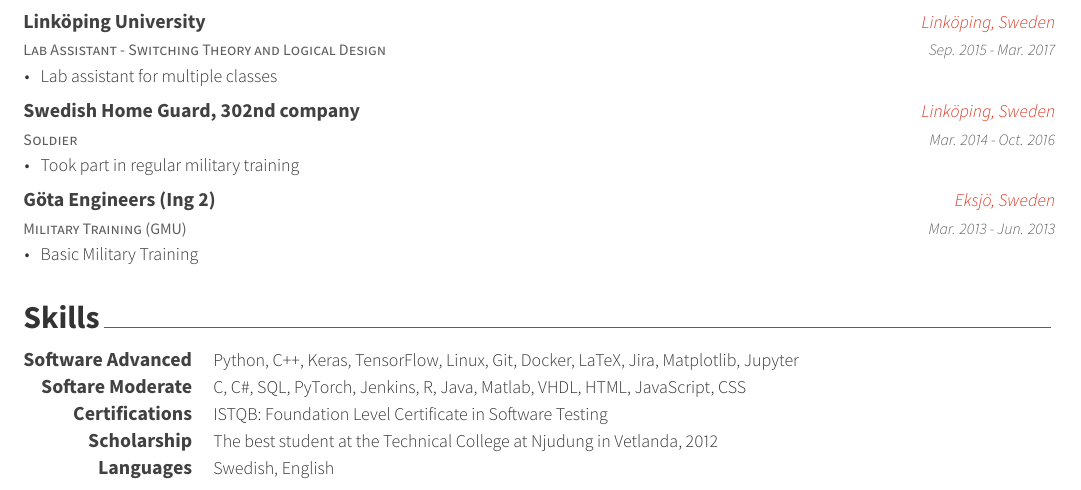
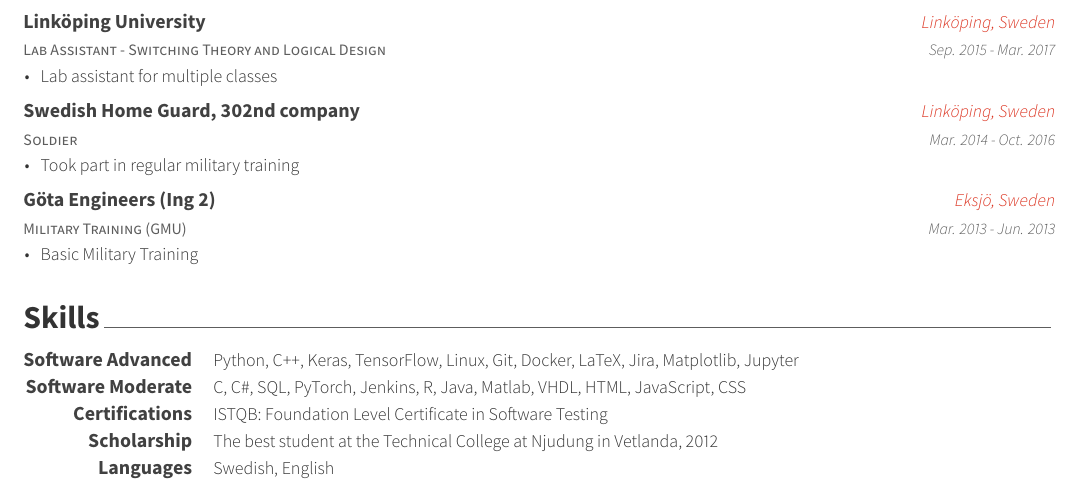
Before and after one commit to sorsater/CV, a LaTeX CV (cv.tex, which reads cv/skills.tex): part of page 2 of 2, cut so that both start at the same text. The pictures show the PDF file cv.pdf that the author committed with the source.

Commit message:
Fix typo

```diff
--- a/cv/skills.tex
+++ b/cv/skills.tex
@@ -16,7 +16,7 @@
 
 %---------------------------------------------------------
   \cvskill
-    {Softare Moderate} % Category
+    {Software Moderate} % Category
     {C, C\#, SQL, PyTorch, Jenkins, R, Java, Matlab, VHDL, HTML, JavaScript, CSS} % Skills
 
 %---------------------------------------------------------
```
Also changed, not shown: cv.pdf.
